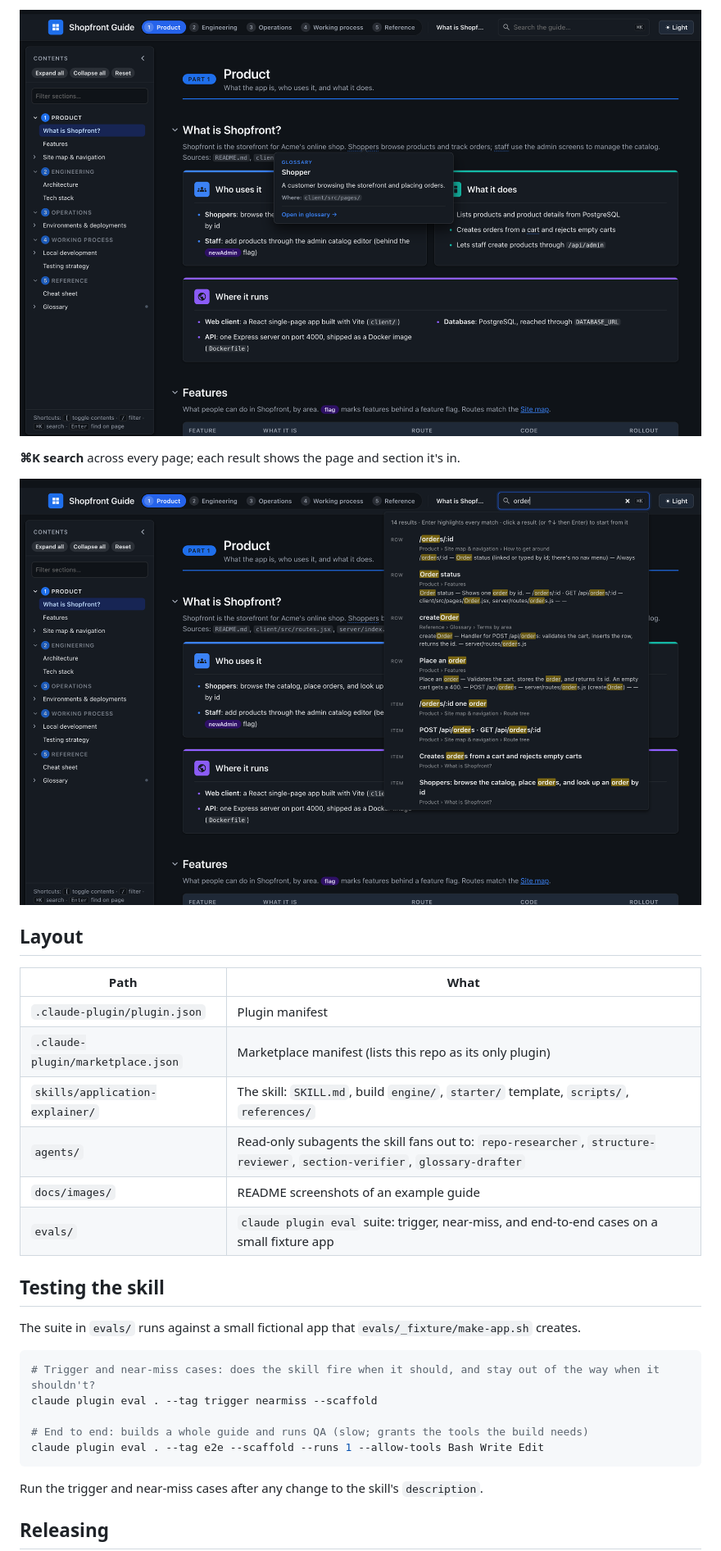
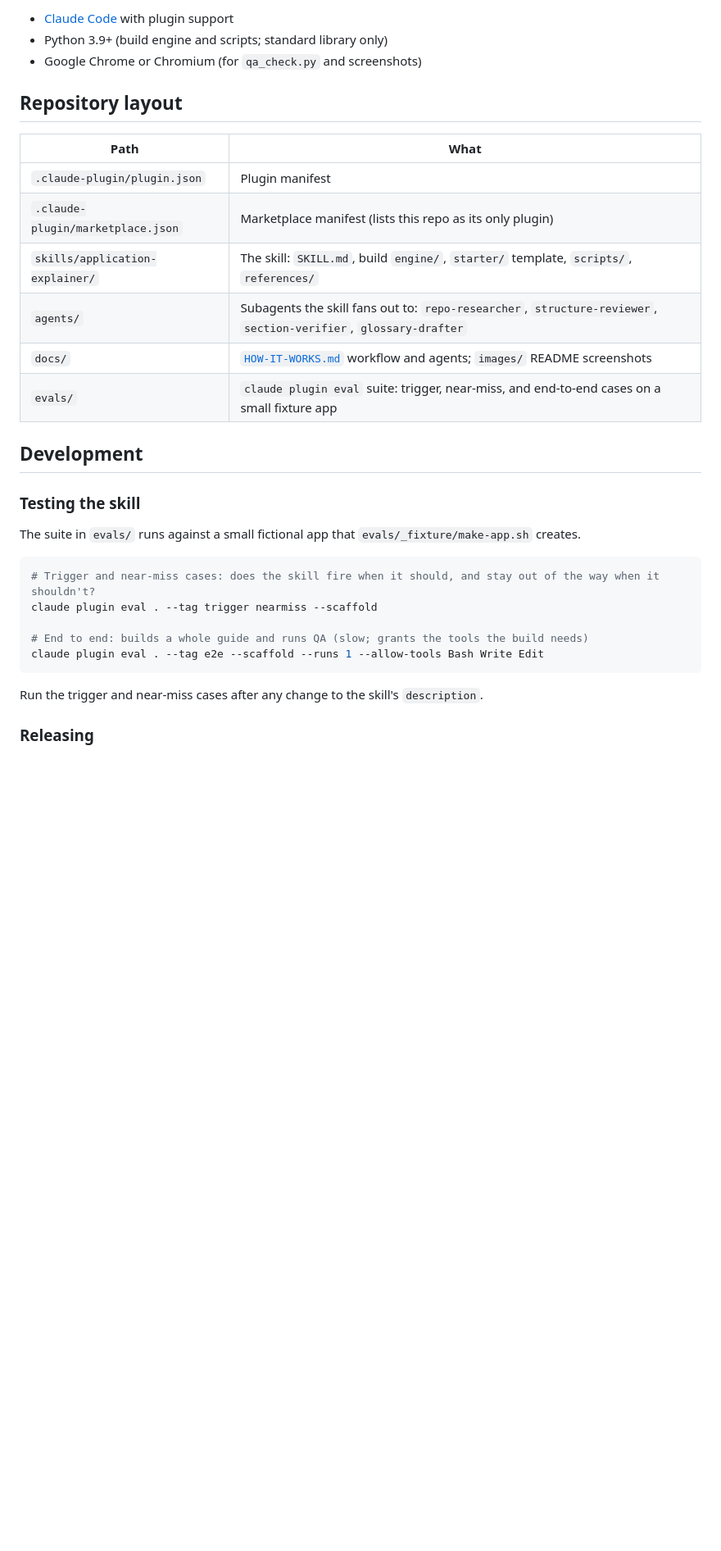
Before and after one commit to SimplySylvia/Claude-Application-Explainer, a Markdown page: README.md, the part around one of its changes. Shown at 82% size. Rendered like a GitHub page; blank space fills up the shorter version.

```diff
--- a/README.md
+++ b/README.md
@@ -87,22 +147,22 @@ mismatch between a code comment and what the code actually does.
 
-![Product overview with a glossary hover card](docs/images/guide-glossary.png)
+- [Claude Code](https://docs.claude.com/en/docs/claude-code) with plugin support
+- Python 3.9+ (build engine and scripts; standard library only)
+- Google Chrome or Chromium (for `qa_check.py` and screenshots)
 
-**⌘K search** across every page; each result shows the page and section it's in.
-
-![Search results for "order"](docs/images/guide-search.png)
-
-## Layout
+## Repository layout
 
 | Path | What |
 |---|---|
 | `.claude-plugin/plugin.json` | Plugin manifest |
 | `.claude-plugin/marketplace.json` | Marketplace manifest (lists this repo as its only plugin) |
 | `skills/application-explainer/` | The skill: `SKILL.md`, build `engine/`, `starter/` template, `scripts/`, `references/` |
-| `agents/` | Read-only subagents the skill fans out to: `repo-researcher`, `structure-reviewer`, `section-verifier`, `glossary-drafter` |
-| `docs/images/` | README screenshots of an example guide |
+| `agents/` | Subagents the skill fans out to: `repo-researcher`, `structure-reviewer`, `section-verifier`, `glossary-drafter` |
+| `docs/` | [`HOW-IT-WORKS.md`](docs/HOW-IT-WORKS.md) workflow and agents; `images/` README screenshots |
 | `evals/` | `claude plugin eval` suite: trigger, near-miss, and end-to-end cases on a small fixture app |
 
-## Testing the skill
+## Development
+
+### Testing the skill
 
 The suite in `evals/` runs against a small fictional app that `evals/_fixture/make-app.sh` creates.
 
@@ -116,5 +176,5 @@ claude plugin eval . --tag e2e --scaffold --runs 1 --allow-tools Bash Write Edit
 
 Run the trigger and near-miss cases after any change to the skill's `description`.
 
-## Releasing
+### Releasing
 
```
Also changed, not shown: other parts of README.md (+87 -29 lines), docs/HOW-IT-WORKS.md (added, +78 -0 lines).
